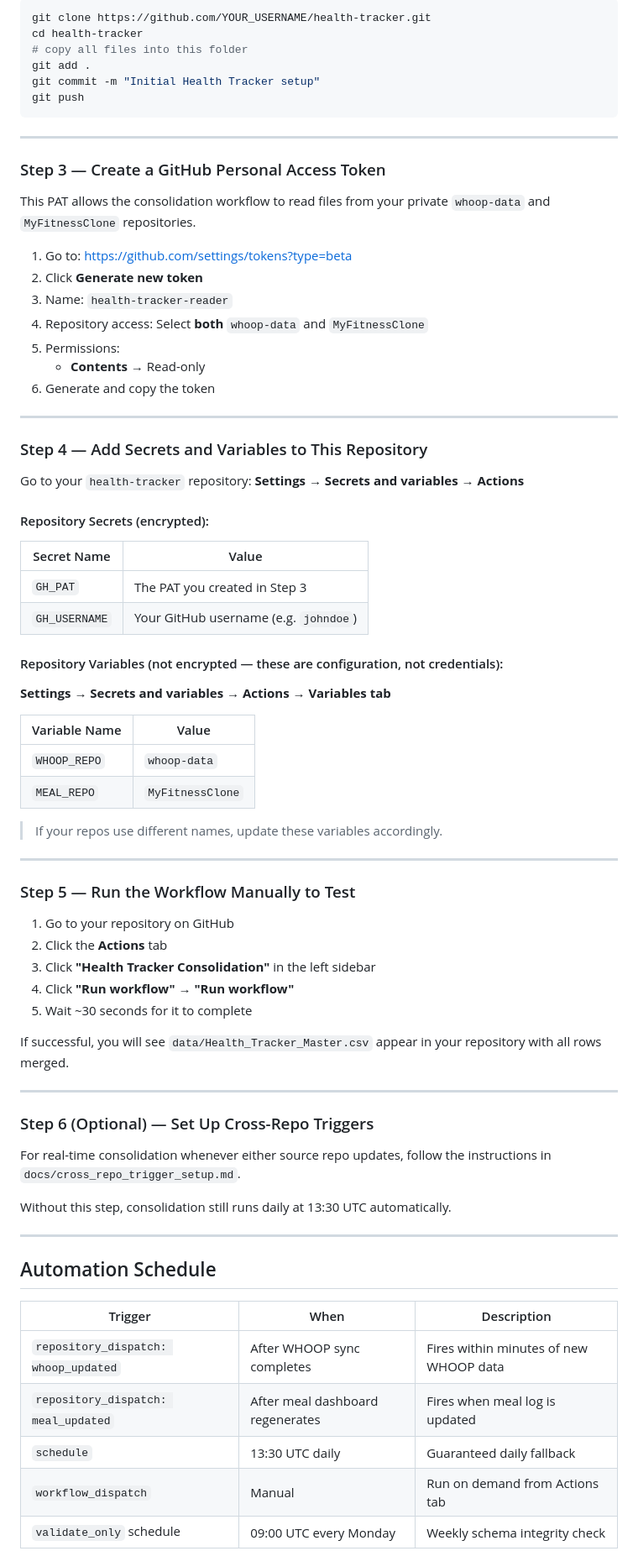
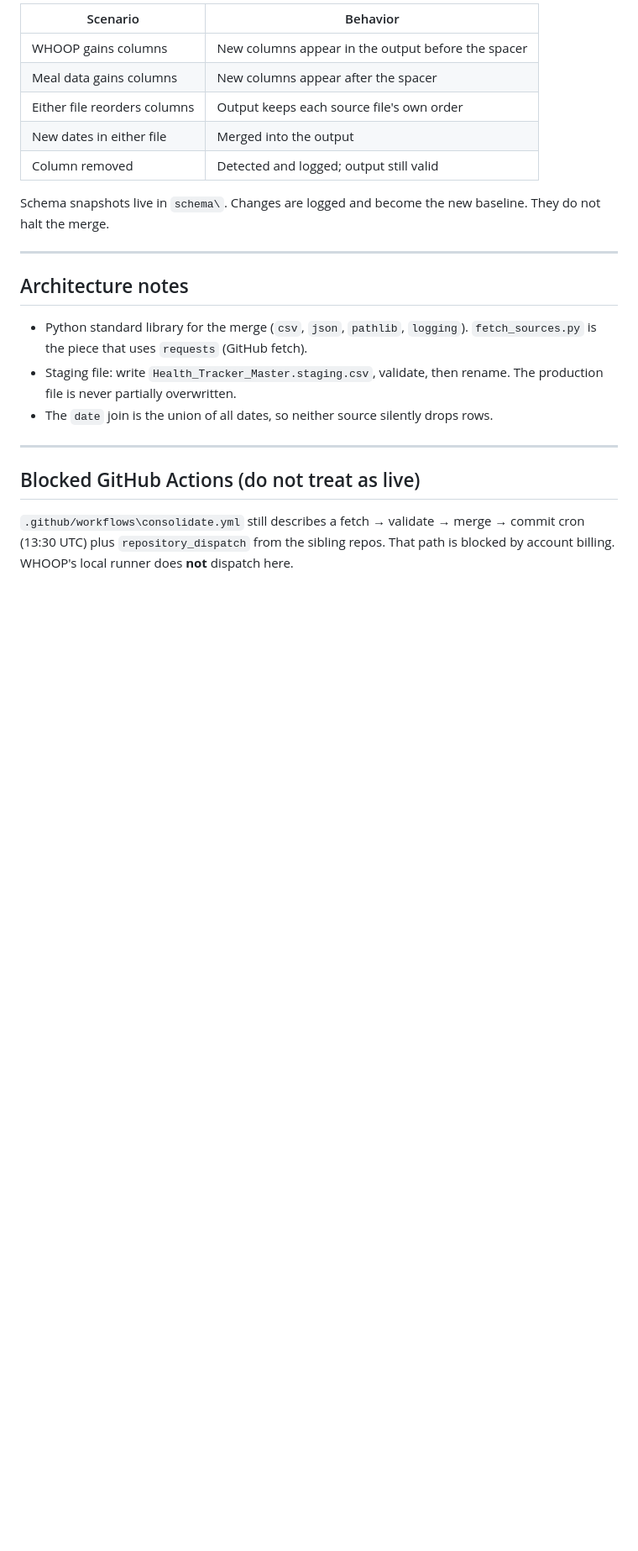
Before and after one commit to auckiefenstermacher19-cmd/Health-Tracker, a Markdown page: README.md, the part around one of its changes. Shown at 84% size. Rendered like a GitHub page; blank space fills up the shorter version.

Commit message:
docs: health floor CONTEXT; Actions is not the daily merge

````diff
--- a/README.md
+++ b/README.md
@@ -92,84 +98,32 @@ Clone this project locally and push to your new repo:
 
-```bash
-git clone https://github.com/YOUR_USERNAME/health-tracker.git
-cd health-tracker
-# copy all files into this folder
-git add .
-git commit -m "Initial Health Tracker setup"
-git push
-```
+| Scenario | Behavior |
+|---|---|
+| WHOOP gains columns | New columns appear in the output before the spacer |
+| Meal data gains columns | New columns appear after the spacer |
+| Either file reorders columns | Output keeps each source file's own order |
+| New dates in either file | Merged into the output |
+| Column removed | Detected and logged; output still valid |
+
+Schema snapshots live in `schema\`. Changes are logged and become the new
+baseline. They do not halt the merge.
 
 ---
 
-### Step 3 — Create a GitHub Personal Access Token
+## Architecture notes
 
-This PAT allows the consolidation workflow to read files from your private
-`whoop-data` and `MyFitnessClone` repositories.
-
-1. Go to: https://github.com/settings/tokens?type=beta
-2. Click **Generate new token**
-3. Name: `health-tracker-reader`
-4. Repository access: Select **both** `whoop-data` and `MyFitnessClone`
-5. Permissions:
-   - **Contents** → Read-only
-6. Generate and copy the token
+- Python standard library for the merge (`csv`, `json`, `pathlib`, `logging`).
+  `fetch_sources.py` is the piece that uses `requests` (GitHub fetch).
+- Staging file: write `Health_Tracker_Master.staging.csv`, validate, then
+  rename. The production file is never partially overwritten.
+- The `date` join is the union of all dates, so neither source silently drops
+  rows.
 
 ---
 
-### Step 4 — Add Secrets and Variables to This Repository
+## Blocked GitHub Actions (do not treat as live)
 
-Go to your `health-tracker` repository:
-**Settings → Secrets and variables → Actions**
+`.github/workflows\consolidate.yml` still describes a fetch → validate → merge
+→ commit cron (13:30 UTC) plus `repository_dispatch` from the sibling repos.
+That path is blocked by account billing. WHOOP's local runner does **not**
+dispatch here.
 
-#### Repository Secrets (encrypted):
-
-| Secret Name | Value |
-|---|---|
-| `GH_PAT` | The PAT you created in Step 3 |
-| `GH_USERNAME` | Your GitHub username (e.g. `johndoe`) |
-
-#### Repository Variables (not encrypted — these are configuration, not credentials):
-
-**Settings → Secrets and variables → Actions → Variables tab**
-
-| Variable Name | Value |
-|---|---|
-| `WHOOP_REPO` | `whoop-data` |
-| `MEAL_REPO` | `MyFitnessClone` |
-
-> If your repos use different names, update these variables accordingly.
-
----
-
-### Step 5 — Run the Workflow Manually to Test
-
-1. Go to your repository on GitHub
-2. Click the **Actions** tab
-3. Click **"Health Tracker Consolidation"** in the left sidebar
-4. Click **"Run workflow"** → **"Run workflow"**
-5. Wait ~30 seconds for it to complete
-
-If successful, you will see `data/Health_Tracker_Master.csv` appear in your
-repository with all rows merged.
-
----
-
-### Step 6 (Optional) — Set Up Cross-Repo Triggers
-
-For real-time consolidation whenever either source repo updates, follow the
-instructions in `docs/cross_repo_trigger_setup.md`.
-
-Without this step, consolidation still runs daily at 13:30 UTC automatically.
-
----
-
-## Automation Schedule
-
-| Trigger | When | Description |
-|---|---|---|
-| `repository_dispatch: whoop_updated` | After WHOOP sync completes | Fires within minutes of new WHOOP data |
-| `repository_dispatch: meal_updated` | After meal dashboard regenerates | Fires when meal log is updated |
-| `schedule` | 13:30 UTC daily | Guaranteed daily fallback |
-| `workflow_dispatch` | Manual | Run on demand from Actions tab |
-| `validate_only` schedule | 09:00 UTC every Monday | Weekly schema integrity check |
-
````
Also changed, not shown: other parts of README.md (+71 -180 lines), CONTEXT.md (added, +38 -0 lines).
